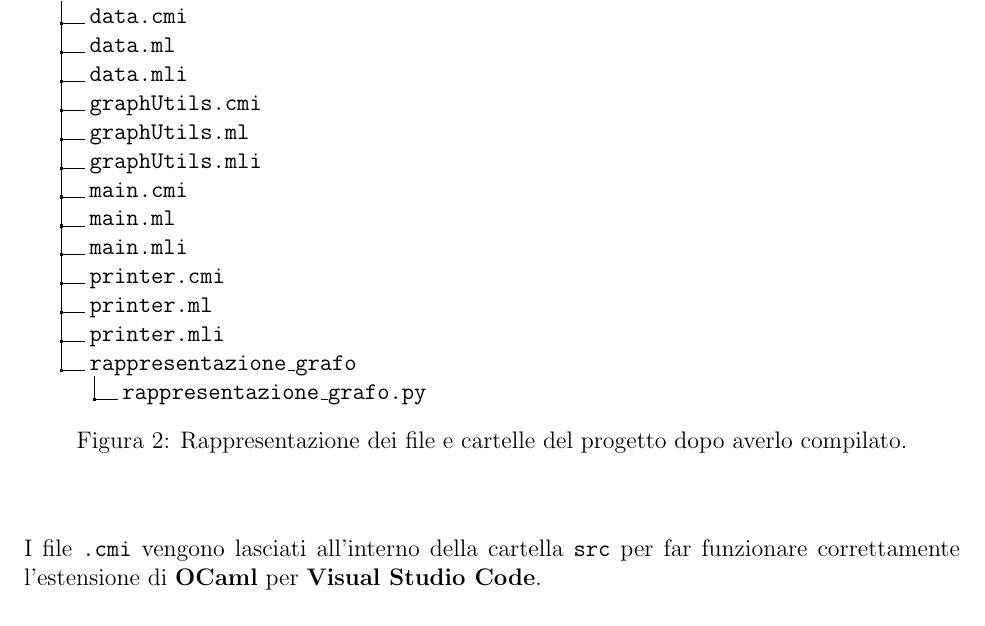
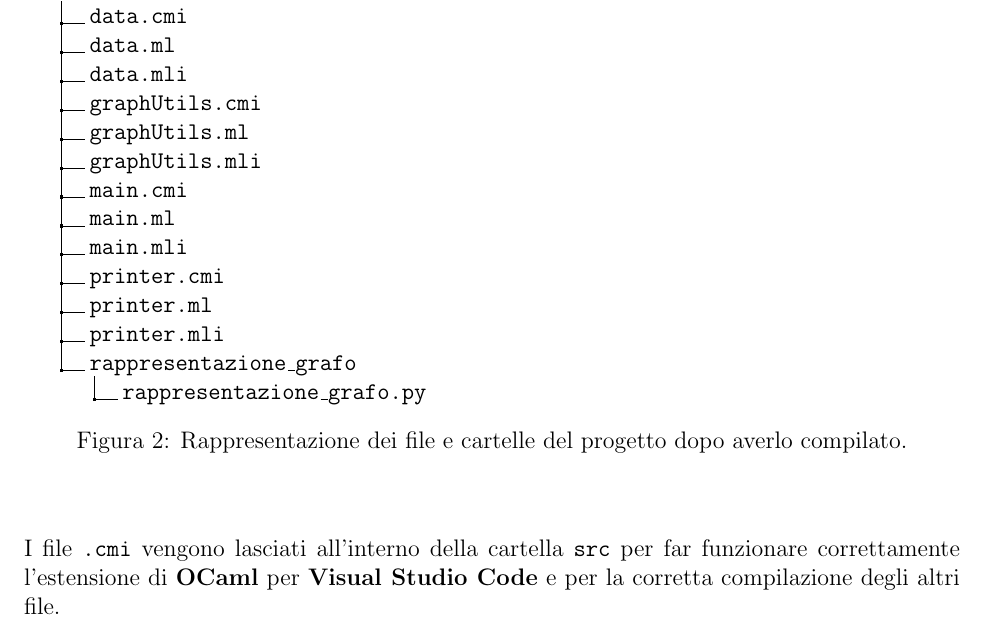
Before and after one commit to ncvescera/Colored_Camel, a LaTeX problem sheet (relazione/main.tex, which reads relazione/content.tex): part of page 4 of 17, cut so that both start at the same text. Compiled offline with pdfLaTeX.

Commit message:
Relazione
Struttura Progetto #3

```diff
--- a/relazione/content.tex
+++ b/relazione/content.tex
@@ -66,7 +66,8 @@ Una volta utilizzato il comando \lstinline[style=cmd]|make| per compilare il pro
 	\caption{Rappresentazione dei file e cartelle del progetto dopo averlo compilato.}
 \end{figure}
 \ \\
-I file \lstinline[style=cmd]|.cmi| vengono lasciati all'interno della cartella \lstinline[style=cmd]|src| per far funzionare correttamente l'estensione di \textbf{OCaml} per \textbf{Visual Studio Code}.
+I file \lstinline[style=cmd]|.cmi| vengono lasciati all'interno della cartella \lstinline[style=cmd]|src| per far funzionare correttamente l'estensione di \textbf{OCaml} per \textbf{Visual Studio Code} e per la corretta compilazione degli altri file.
+
 \section{Codice}
 %TODO: spiegare prima come vengono rappresentati i colori (tipo il fatto che -1 vuol dire non colorato). E spiegare brevemente alcune funzioni importanti, non tutte ed in modo veloce e conciso.
 \subsection{Rappresentazione di un Grafo}
```
